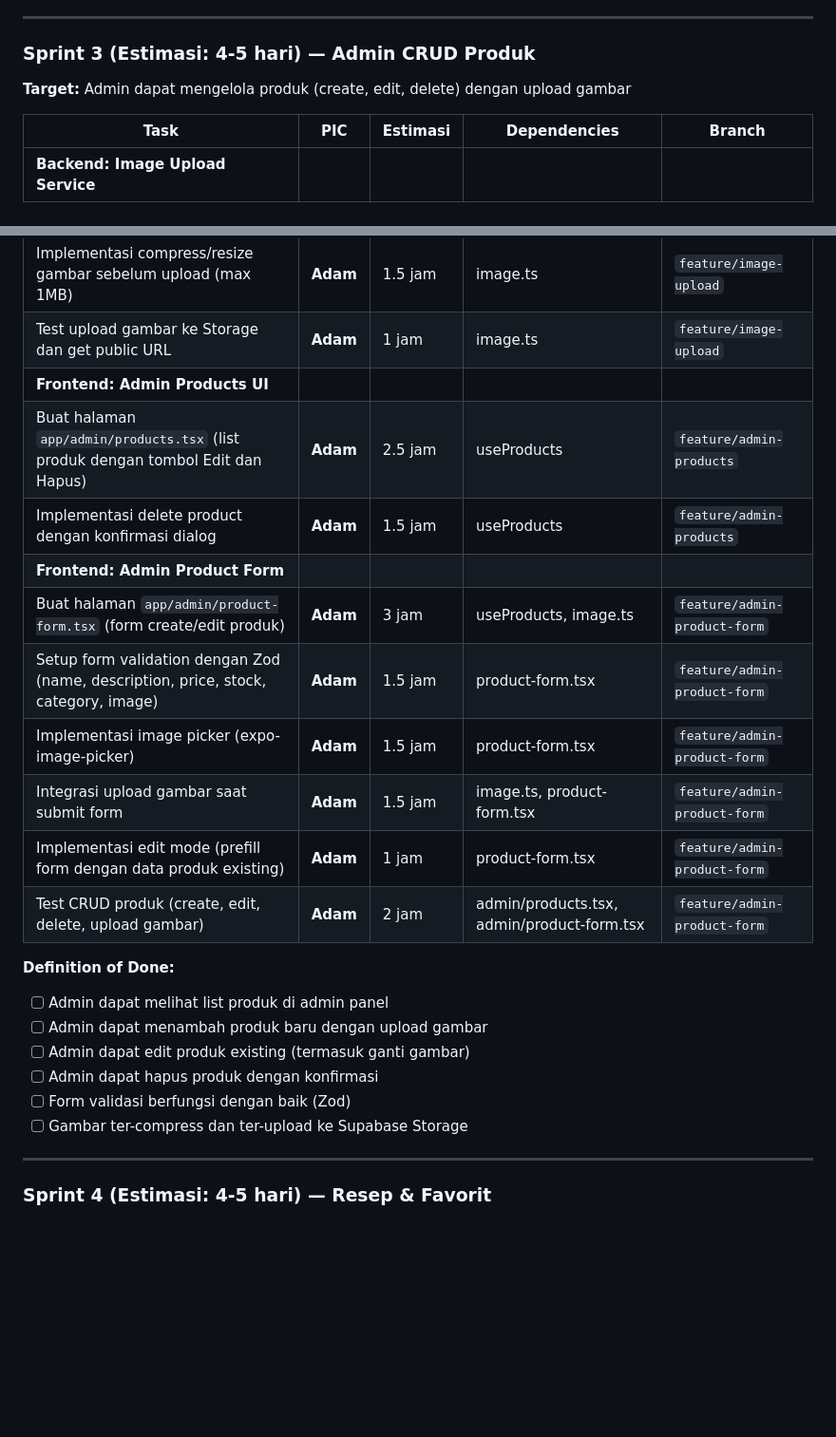
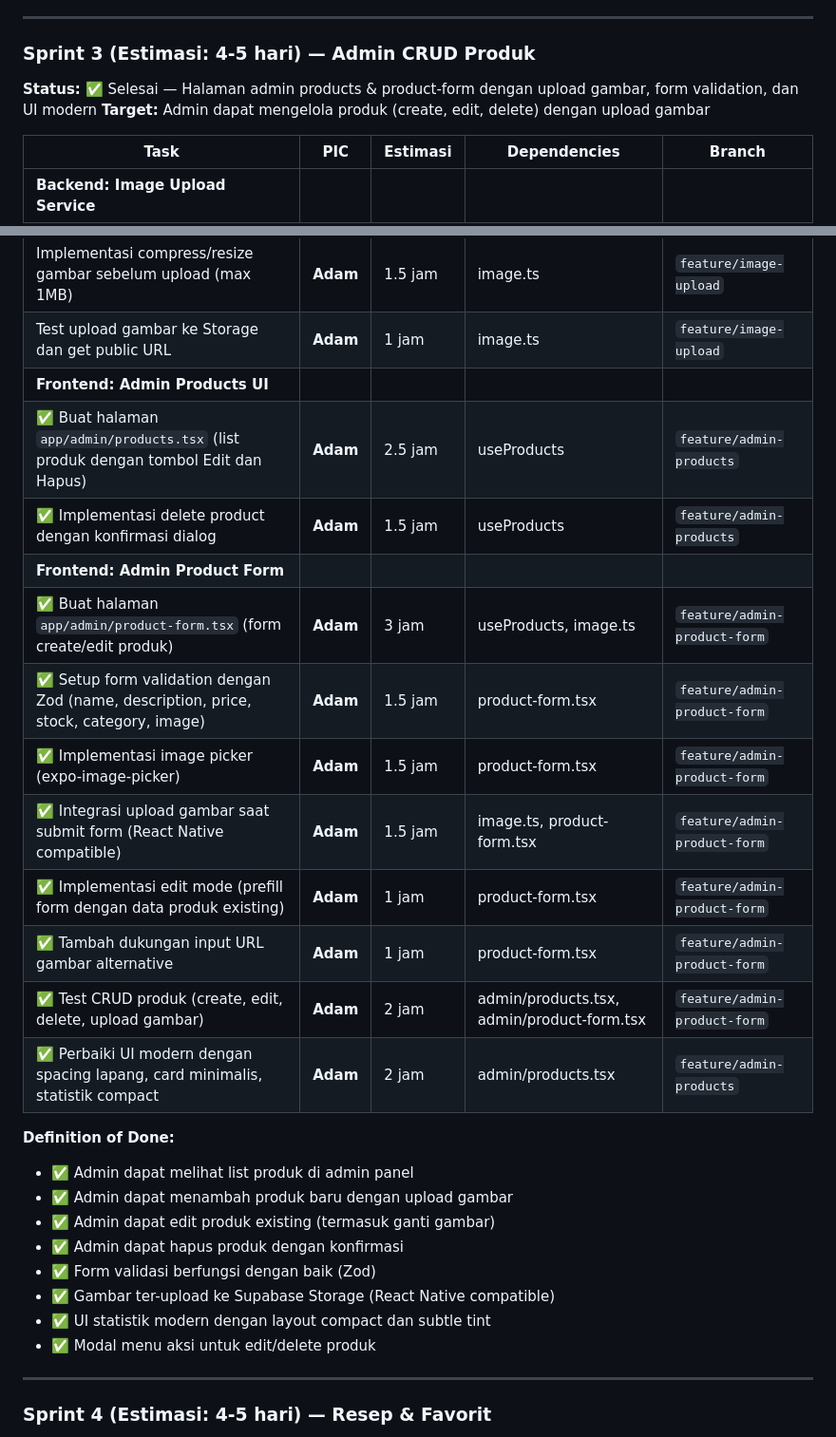
Before and after one commit to aidilsaputrakirsan-classroom/final-project-mobile-programming-team-e-commerce, a Markdown page: BahankuApp/docs/Task_Assignment_BahanKu.md, 2 parts joined by grey strips. Shown: that part at 95% size. Drawn GitHub-style; blank space fills up the shorter version.

```diff
--- a/BahankuApp/docs/Task_Assignment_BahanKu.md
+++ b/BahankuApp/docs/Task_Assignment_BahanKu.md
@@ -136,6 +137,7 @@ Berdasarkan Development Checklist yang telah diupdate:
 
 ### Sprint 3 (Estimasi: 4-5 hari) — Admin CRUD Produk
 
+**Status:** ✅ Selesai — Halaman admin products & product-form dengan upload gambar, form validation, dan UI modern
 **Target:** Admin dapat mengelola produk (create, edit, delete) dengan upload gambar
 
 | Task                                                                                | PIC      | Estimasi | Dependencies                               | Branch                       |
@@ -145,24 +147,28 @@ Berdasarkan Development Checklist yang telah diupdate:
 | Implementasi compress/resize gambar sebelum upload (max 1MB)                        | **Adam** | 1.5 jam  | image.ts                                   | `feature/image-upload`       |
 | Test upload gambar ke Storage dan get public URL                                    | **Adam** | 1 jam    | image.ts                                   | `feature/image-upload`       |
 | **Frontend: Admin Products UI**                                                     |          |          |                                            |                              |
-| Buat halaman `app/admin/products.tsx` (list produk dengan tombol Edit dan Hapus)    | **Adam** | 2.5 jam  | useProducts                                | `feature/admin-products`     |
-| Implementasi delete product dengan konfirmasi dialog                                | **Adam** | 1.5 jam  | useProducts                                | `feature/admin-products`     |
+| ✅ Buat halaman `app/admin/products.tsx` (list produk dengan tombol Edit dan Hapus) | **Adam** | 2.5 jam  | useProducts                                | `feature/admin-products`     |
+| ✅ Implementasi delete product dengan konfirmasi dialog                             | **Adam** | 1.5 jam  | useProducts                                | `feature/admin-products`     |
 | **Frontend: Admin Product Form**                                                    |          |          |                                            |                              |
-| Buat halaman `app/admin/product-form.tsx` (form create/edit produk)                 | **Adam** | 3 jam    | useProducts, image.ts                      | `feature/admin-product-form` |
-| Setup form validation dengan Zod (name, description, price, stock, category, image) | **Adam** | 1.5 jam  | product-form.tsx                           | `feature/admin-product-form` |
-| Implementasi image picker (expo-image-picker)                                       | **Adam** | 1.5 jam  | product-form.tsx                           | `feature/admin-product-form` |
-| Integrasi upload gambar saat submit form                                            | **Adam** | 1.5 jam  | image.ts, product-form.tsx                 | `feature/admin-product-form` |
-| Implementasi edit mode (prefill form dengan data produk existing)                   | **Adam** | 1 jam    | product-form.tsx                           | `feature/admin-product-form` |
-| Test CRUD produk (create, edit, delete, upload gambar)                              | **Adam** | 2 jam    | admin/products.tsx, admin/product-form.tsx | `feature/admin-product-form` |
+| ✅ Buat halaman `app/admin/product-form.tsx` (form create/edit produk)              | **Adam** | 3 jam    | useProducts, image.ts                      | `feature/admin-product-form` |
+| ✅ Setup form validation dengan Zod (name, description, price, stock, category, image) | **Adam** | 1.5 jam  | product-form.tsx                           | `feature/admin-product-form` |
+| ✅ Implementasi image picker (expo-image-picker)                                    | **Adam** | 1.5 jam  | product-form.tsx                           | `feature/admin-product-form` |
+| ✅ Integrasi upload gambar saat submit form (React Native compatible)               | **Adam** | 1.5 jam  | image.ts, product-form.tsx                 | `feature/admin-product-form` |
+| ✅ Implementasi edit mode (prefill form dengan data produk existing)                | **Adam** | 1 jam    | product-form.tsx                           | `feature/admin-product-form` |
+| ✅ Tambah dukungan input URL gambar alternative                                    | **Adam** | 1 jam    | product-form.tsx                           | `feature/admin-product-form` |
+| ✅ Test CRUD produk (create, edit, delete, upload gambar)                          | **Adam** | 2 jam    | admin/products.tsx, admin/product-form.tsx | `feature/admin-product-form` |
+| ✅ Perbaiki UI modern dengan spacing lapang, card minimalis, statistik compact      | **Adam** | 2 jam    | admin/products.tsx                         | `feature/admin-products`     |
 
 **Definition of Done:**
 
-- [ ] Admin dapat melihat list produk di admin panel
-- [ ] Admin dapat menambah produk baru dengan upload gambar
-- [ ] Admin dapat edit produk existing (termasuk ganti gambar)
-- [ ] Admin dapat hapus produk dengan konfirmasi
-- [ ] Form validasi berfungsi dengan baik (Zod)
-- [ ] Gambar ter-compress dan ter-upload ke Supabase Storage
+- ✅ Admin dapat melihat list produk di admin panel
+- ✅ Admin dapat menambah produk baru dengan upload gambar
+- ✅ Admin dapat edit produk existing (termasuk ganti gambar)
+- ✅ Admin dapat hapus produk dengan konfirmasi
+- ✅ Form validasi berfungsi dengan baik (Zod)
+- ✅ Gambar ter-upload ke Supabase Storage (React Native compatible)
+- ✅ UI statistik modern dengan layout compact dan subtle tint
+- ✅ Modal menu aksi untuk edit/delete produk
 
 ---
 
```
Also changed, not shown: other parts of BahankuApp/docs/Task_Assignment_BahanKu.md (+10 -9 lines), BahankuApp/docs/Development_Checklist_BahanKu.md (+6 -4 lines).
